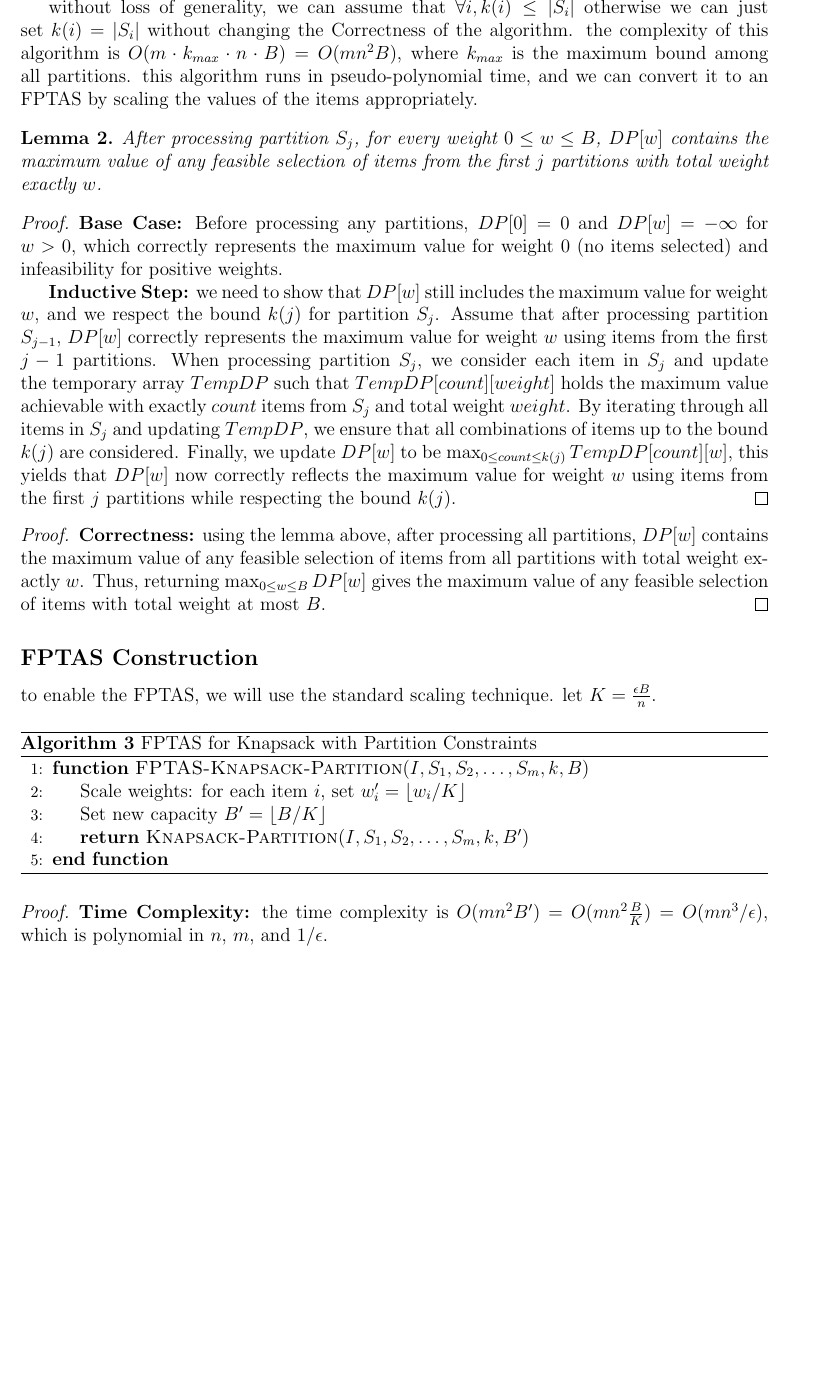
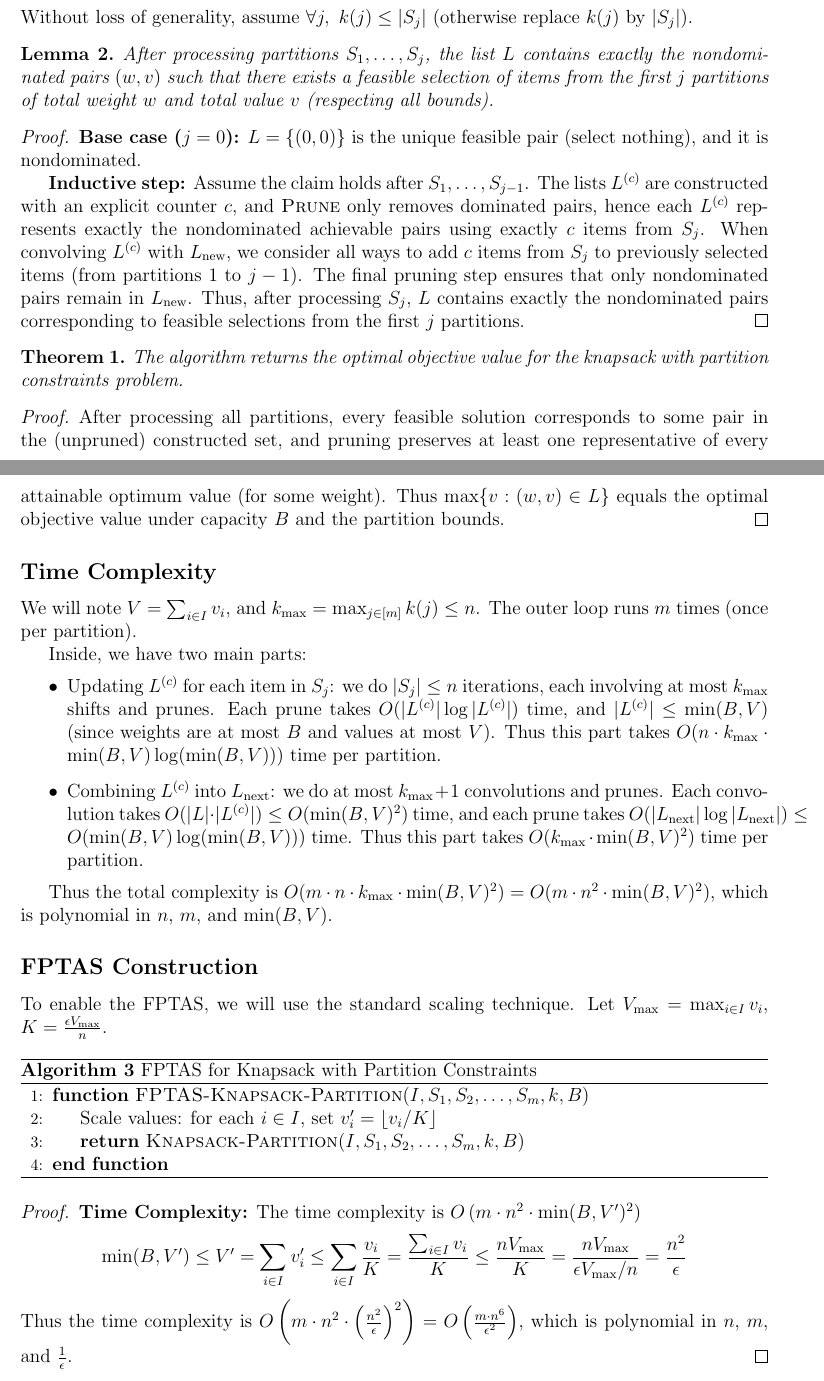
Before and after one commit to IlayMenahem/approximation-algorithms, a LaTeX problem sheet (hw2/hw2_sol.tex): part of page 7 of 7 before the commit and two parts of pages 7 and 8 of 8 after it, the two joined at a grey line, cut at the place of the change, the shorter picture padded with empty space. Compiled offline with pdfLaTeX.

Commit message:
finished problem 5

```diff
--- a/hw2/hw2_sol.tex
+++ b/hw2/hw2_sol.tex
@@ -141,40 +149,64 @@ here is the pseudocode for the extension of the knapsack dynamic programming alg
 \end{algorithmic}
 \end{algorithm}
 
-without loss of generality, we can assume that $\forall i, k(i) \le |S_i|$ otherwise we can just set $k(i) = |S_i|$ without changing the Correctness of the algorithm. the complexity of this algorithm is $O(m \cdot k_{max} \cdot n \cdot B) = O(mn^2 B)$, where $k_{max}$ is the maximum bound among all partitions. this algorithm runs in pseudo-polynomial time, and we can convert it to an FPTAS by scaling the values of the items appropriately.
+
+\subsection*{Proof of Correctness}
+Without loss of generality, assume $\forall j,\ k(j) \le |S_j|$ (otherwise replace $k(j)$ by $|S_j|$).
 
 \begin{lemma}
-    After processing partition $S_j$, for every weight $0 \le w \le B$, $DP[w]$ contains the maximum value of any feasible selection of items from the first $j$ partitions with total weight exactly $w$.
+    After processing partitions $S_1,\dots,S_j$, the list $L$ contains exactly the nondominated pairs $(w,v)$ such that there exists a feasible selection of items from the first $j$ partitions of total weight $w$ and total value $v$ (respecting all bounds).
 \end{lemma}
 
 \begin{proof}
-    \textbf{Base Case:} Before processing any partitions, $DP[0] = 0$ and $DP[w] = -\infty$ for $w > 0$, which correctly represents the maximum value for weight 0 (no items selected) and infeasibility for positive weights.
+    \textbf{Base case ($j=0$):} $L=\{(0,0)\}$ is the unique feasible pair (select nothing), and it is nondominated.
 
-    \textbf{Inductive Step:} we need to show that $DP[w]$ still includes the maximum value for weight $w$, and we respect the bound $k(j)$ for partition $S_j$. Assume that after processing partition $S_{j-1}$, $DP[w]$ correctly represents the maximum value for weight $w$ using items from the first $j-1$ partitions. When processing partition $S_j$, we consider each item in $S_j$ and update the temporary array $TempDP$ such that $TempDP[count][weight]$ holds the maximum value achievable with exactly $count$ items from $S_j$ and total weight $weight$. By iterating through all items in $S_j$ and updating $TempDP$, we ensure that all combinations of items up to the bound $k(j)$ are considered. Finally, we update $DP[w]$ to be $\max_{0 \le count \le k(j)} TempDP[count][w]$, this yields that $DP[w]$ now correctly reflects the maximum value for weight $w$ using items from the first $j$ partitions while respecting the bound $k(j)$.
+    \textbf{Inductive step:} Assume the claim holds after $S_1,\dots,S_{j-1}$. The lists $L^{(c)}$ are constructed with an explicit counter $c$, and $\textsc{Prune}$ only removes dominated pairs, hence each $L^{(c)}$ represents exactly the nondominated achievable pairs using exactly $c$ items from $S_j$.
+    When convolving $L^{(c)}$ with $L_{\text{new}}$, we consider all ways to add $c$ items from $S_j$ to previously selected items (from partitions $1$ to $j-1$). The final pruning step ensures that only nondominated pairs remain in $L_{\text{new}}$. Thus, after processing $S_j$, $L$ contains exactly the nondominated pairs corresponding to feasible selections from the first $j$ partitions.
 \end{proof}
 
+\begin{theorem}
+    The algorithm returns the optimal objective value for the knapsack with partition constraints problem.
+\end{theorem}
+
 \begin{proof}
-    \textbf{Correctness:} using the lemma above, after processing all partitions, $DP[w]$ contains the maximum value of any feasible selection of items from all partitions with total weight exactly $w$. Thus, returning $\max_{0 \le w \le B} DP[w]$ gives the maximum value of any feasible selection of items with total weight at most $B$.
+    After processing all partitions, every feasible solution corresponds to some pair in the (unpruned) constructed set, and pruning preserves at least one representative of every attainable optimum value (for some weight). Thus $\max\{v:(w,v)\in L\}$ equals the optimal objective value under capacity $B$ and the partition bounds.
 \end{proof}
 
+\subsection*{Time Complexity}
+We will note $V = \sum_{i \in I} v_i$, and $k_{\max} = \max_{j \in [m]} k(j) \le n$.
+The outer loop runs $m$ times (once per partition).
+
+Inside, we have two main parts:
+\begin{itemize}
+    \item Updating $L^{(c)}$ for each item in $S_j$: we do $|S_j| \le n$ iterations, each involving at most $k_{\max}$ shifts and prunes. Each prune takes $O(|L^{(c)}| \log |L^{(c)}|)$ time, and $|L^{(c)}| \le \min(B, V)$ (since weights are at most $B$ and values at most $V$). Thus this part takes $O(n \cdot k_{\max} \cdot \min(B, V) \log(\min(B, V)))$ time per partition.
+    \item Combining $L^{(c)}$ into $L_{\text{next}}$: we do at most $k_{\max}+1$ convolutions and prunes. Each convolution takes $O(|L| \cdot |L^{(c)}|) \le O(\min(B, V)^2)$ time, and each prune takes $O(|L_{\text{next}}| \log |L_{\text{next}}|) \le O(\min(B, V) \log(\min(B, V)))$ time. Thus this part takes $O(k_{\max} \cdot \min(B, V)^2)$ time per partition.
+\end{itemize}
+
+Thus the total complexity is $O(m \cdot n \cdot k_{\max} \cdot \min(B, V)^2) = O(m \cdot n^2 \cdot \min(B, V)^2)$, which is polynomial in $n$, $m$, and $\min(B, V)$.
+
 \subsection*{FPTAS Construction}
-to enable the FPTAS, we will use the standard scaling technique. let $K = \frac{\epsilon B}{n}$.
+To enable the FPTAS, we will use the standard scaling technique. Let $V_{\max} = \max_{i \in I} v_i$, $K = \frac{\epsilon V_{\max}}{n}$.
 
 \begin{algorithm}[H]
 \caption{FPTAS for Knapsack with Partition Constraints}
     \begin{algorithmic}[1]
     \Function{FPTAS-Knapsack-Partition}{$I, S_1, S_2, \ldots, S_m, k, B$}
-        \State Scale weights: for each item $i$, set $w'_i = \lfloor w_i / K \rfloor$
-        \State Set new capacity $B' = \lfloor B / K \rfloor$
-        \State \Return \Call{Knapsack-Partition}{$I, S_1, S_2, \ldots, S_m, k, B'$}
+        \State Scale values: for each $i \in I$, set $v'_i = \lfloor v_i / K \rfloor$
+        \State \Return \Call{Knapsack-Partition}{$I, S_1, S_2, \ldots, S_m, k, B$}
     \EndFunction
     \end{algorithmic}
 \end{algorithm}
 
 \begin{proof}
-    \textbf{Time Complexity:} the time complexity is $O(m n^2 B') = O(m n^2 \frac{B}{K}) = O(m n^3 / \epsilon)$, which is polynomial in $n$, $m$, and $1/\epsilon$.
+    \textbf{Time Complexity:} The time complexity is $O\left(m \cdot n^2 \cdot \min(B, V')^2\right)$
+    \[\min(B, V') \le V' = \sum_{i \in I} v'_i \le \sum_{i \in I} \frac{v_i}{K} = \frac{\sum_{i \in I} v_i}{K} \le \frac{n V_{\max}}{K} = \frac{n V_{\max}}{\epsilon V_{\max} / n} = \frac{n^2}{\epsilon}\]
+    Thus the time complexity is $O\left(m \cdot n^2 \cdot \left(\frac{n^2}{\epsilon}\right)^2\right) = O\left(\frac{m \cdot n^6}{\epsilon^2}\right)$, which is polynomial in $n$, $m$, and $\frac{1}{\epsilon}$.
+\end{proof}
 
-    \textbf{Approximation Ratio:} now we will show that the solution returned by the FPTAS is within a factor of $(1 - \epsilon)$ of the optimal solution. Let $P^*$ be the optimal solution for the original problem with total weight $W^* \le B$ and value $V^*$.
+\begin{proof}
+    \textbf{Approximation Ratio:} For the optimal set $P^*$, the difference between the true value and the scaled value is:
+    \[ \sum_{i \in P^*} v_i - K \cdot \sum_{i \in P^*} v'_i < \sum_{i \in P^*} K = |P^*| K \le n K = \epsilon V_{\max} \le \epsilon \cdot OPT \]
+    Thus, the solution returned is at least $(1-\epsilon) \cdot OPT$.
 \end{proof}
 
 \end{document}
```
Also changed, not shown: hw2/hw2_sol.pdf, hw2/hw2_sol.tex (40 more changed lines).
